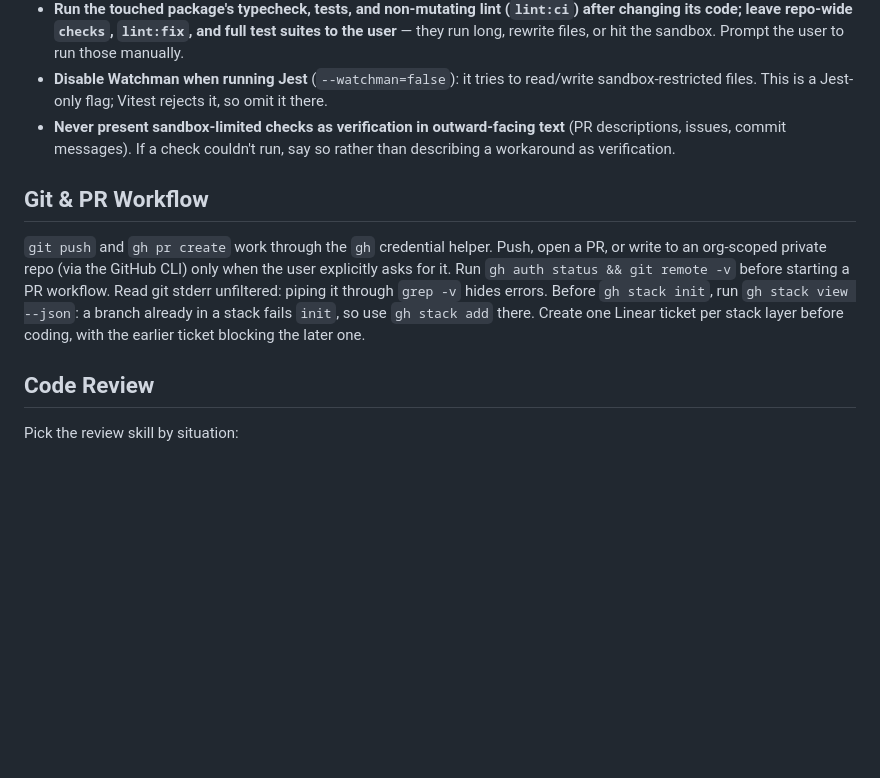
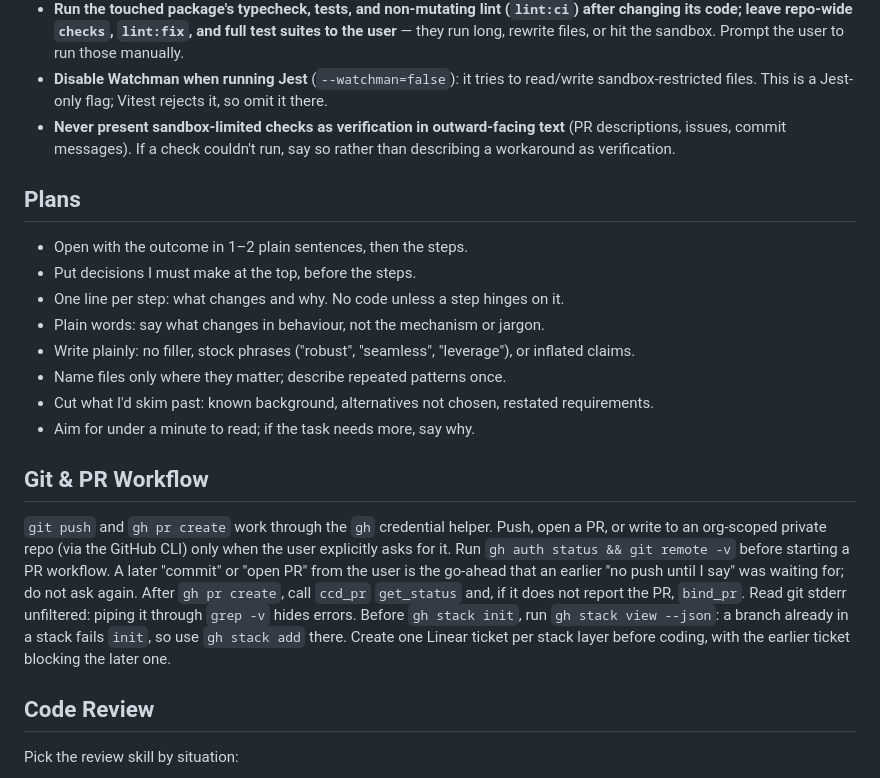
Before and after one commit to robphoenix/dotfiles, a Markdown page: claude/CLAUDE.md, the part around the change. Rendered like a GitHub page; blank space fills up the shorter version.

Commit message:
claude: add Plans section and PR follow-up guidance
Co-Authored-By: Claude Sonnet 5.5 <noreply@anthropic.com>

```diff
--- a/claude/CLAUDE.md
+++ b/claude/CLAUDE.md
@@ -15,9 +15,20 @@
 - **Disable Watchman when running Jest** (`--watchman=false`): it tries to read/write sandbox-restricted files. This is a Jest-only flag; Vitest rejects it, so omit it there.
 - **Never present sandbox-limited checks as verification in outward-facing text** (PR descriptions, issues, commit messages). If a check couldn't run, say so rather than describing a workaround as verification.
 
+## Plans
+
+- Open with the outcome in 1–2 plain sentences, then the steps.
+- Put decisions I must make at the top, before the steps.
+- One line per step: what changes and why. No code unless a step hinges on it.
+- Plain words: say what changes in behaviour, not the mechanism or jargon.
+- Write plainly: no filler, stock phrases ("robust", "seamless", "leverage"), or inflated claims.
+- Name files only where they matter; describe repeated patterns once.
+- Cut what I'd skim past: known background, alternatives not chosen, restated requirements.
+- Aim for under a minute to read; if the task needs more, say why.
+
 ## Git & PR Workflow
 
-`git push` and `gh pr create` work through the `gh` credential helper. Push, open a PR, or write to an org-scoped private repo (via the GitHub CLI) only when the user explicitly asks for it. Run `gh auth status && git remote -v` before starting a PR workflow. Read git stderr unfiltered: piping it through `grep -v` hides errors. Before `gh stack init`, run `gh stack view --json`: a branch already in a stack fails `init`, so use `gh stack add` there. Create one Linear ticket per stack layer before coding, with the earlier ticket blocking the later one.
+`git push` and `gh pr create` work through the `gh` credential helper. Push, open a PR, or write to an org-scoped private repo (via the GitHub CLI) only when the user explicitly asks for it. Run `gh auth status && git remote -v` before starting a PR workflow. A later "commit" or "open PR" from the user is the go-ahead that an earlier "no push until I say" was waiting for; do not ask again. After `gh pr create`, call `ccd_pr` `get_status` and, if it does not report the PR, `bind_pr`. Read git stderr unfiltered: piping it through `grep -v` hides errors. Before `gh stack init`, run `gh stack view --json`: a branch already in a stack fails `init`, so use `gh stack add` there. Create one Linear ticket per stack layer before coding, with the earlier ticket blocking the later one.
 
 ## Code Review
 
```
